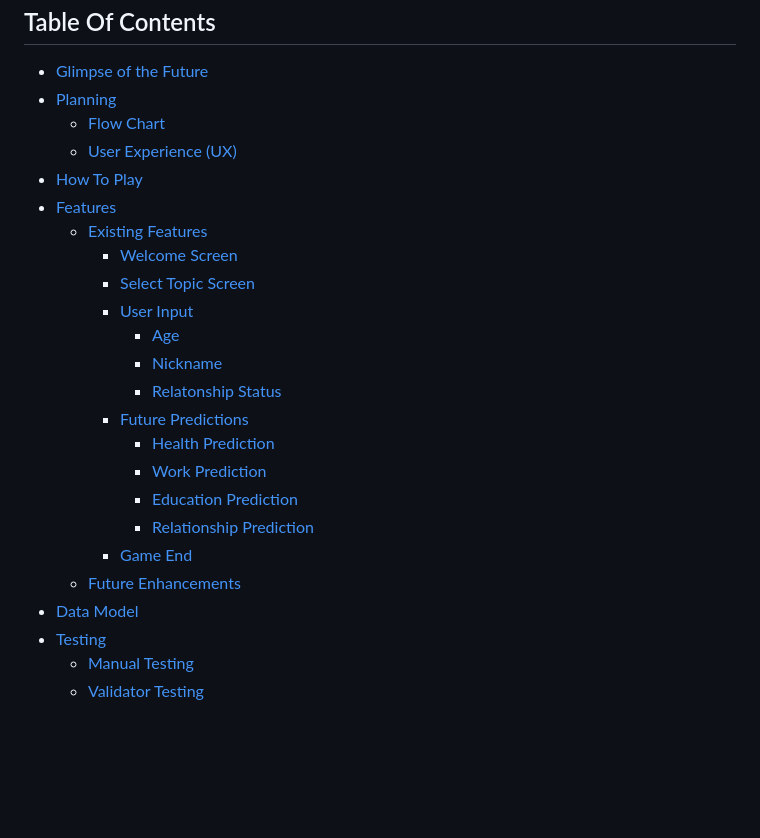
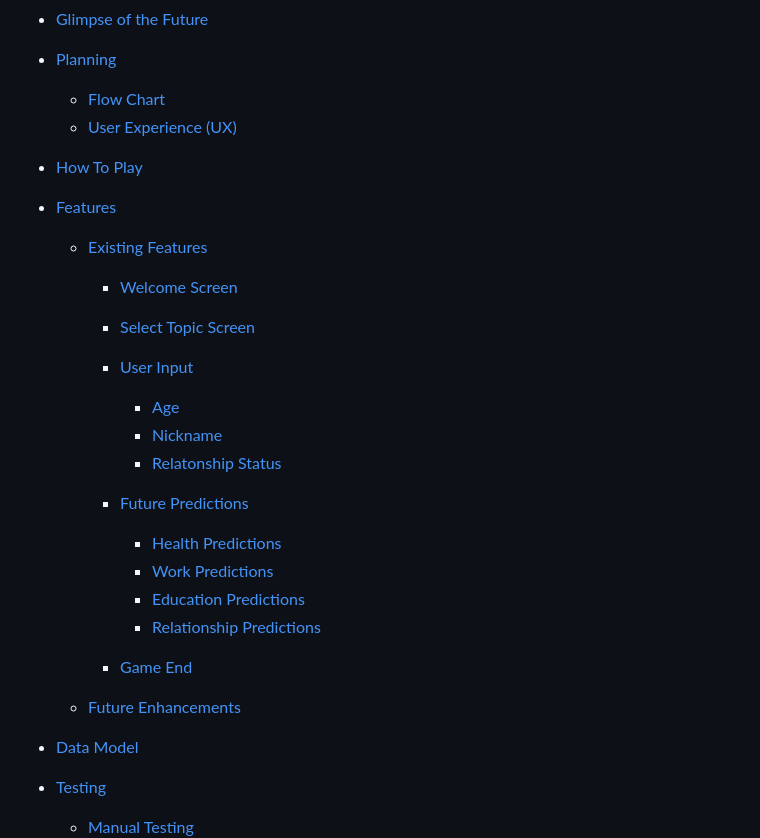
Before and after one commit to SerraKD/glimpse-of-future, a Markdown page: README.md, the part around one of its changes. Drawn GitHub-style; blank space fills up the shorter version.

```diff
--- a/README.md
+++ b/README.md
@@ -18,7 +18,9 @@ There are four different topics users can select to get predictions: Health, Wor
   - [User Experience (UX)](#user-experience-ux)
 - [How To Play](#how-to-play)
 - [Features](#features)
+
   - [Existing Features](#existing-features)
+
     - [Welcome Screen](#welcome-screen)
     - [Select Topic Screen](#select-topic-screen)
     - [User Input](#user-input)
@@ -26,12 +28,16 @@ There are four different topics users can select to get predictions: Health, Wor
       - [Nickname](#nickname)
       - [Relatonship Status](#relatonship-status)
     - [Future Predictions](#future-predictions)
-      - [Health Prediction](#health-prediction)
-      - [Work Prediction](#work-prediction)
-      - [Education Prediction](#education-prediction)
-      - [Relationship Prediction](#relationship-prediction)
+
+      - [Health Predictions](#health-predictions)
+      - [Work Predictions](#work-predictions)
+      - [Education Predictions](#education-predictions)
+      - [Relationship Predictions](#relationship-predictions)
+
     - [Game End](#game-end)
+
   - [Future Enhancements](#future-enhancements)
+
 - [Data Model](#data-model)
 - [Testing](#testing)
   - [Manual Testing](#manual-testing)
```
Also changed, not shown: other parts of README.md (+121 -4 lines).
